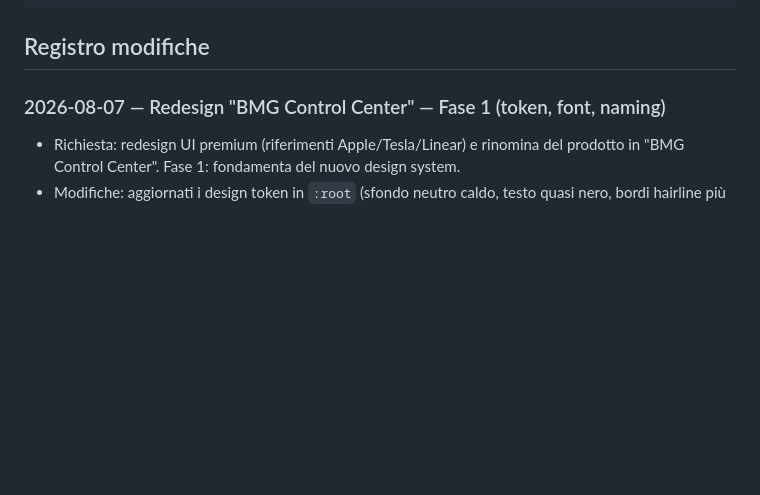
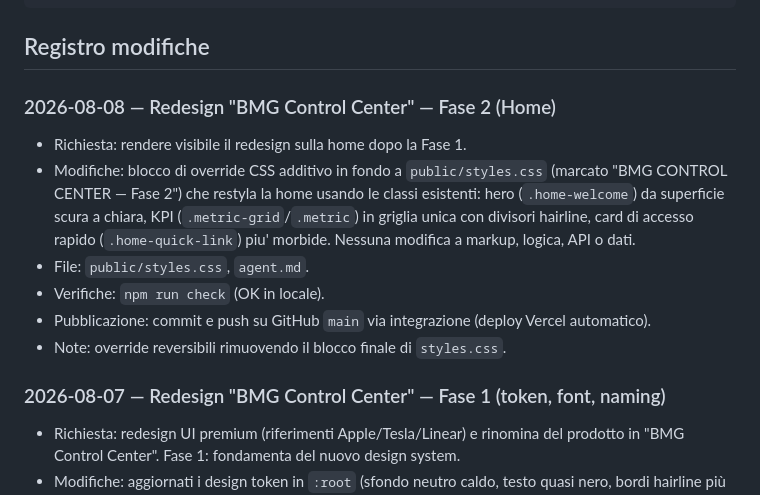
Before and after one commit to bemarketinggroup-del/bmg-hub, a Markdown page: agent.md, the part around the change. Drawn GitHub-style; blank space fills up the shorter version.

Commit message:
Registro: Fase 2 (Home)

````diff
--- a/agent.md
+++ b/agent.md
@@ -58,6 +58,21 @@ più recente alla più vecchia:
 ```
 
 ## Registro modifiche
+
+### 2026-08-08 — Redesign "BMG Control Center" — Fase 2 (Home)
+
+- Richiesta: rendere visibile il redesign sulla home dopo la Fase 1.
+- Modifiche: blocco di override CSS additivo in fondo a `public/styles.css`
+  (marcato "BMG CONTROL CENTER — Fase 2") che restyla la home usando le classi
+  esistenti: hero (`.home-welcome`) da superficie scura a chiara, KPI
+  (`.metric-grid`/`.metric`) in griglia unica con divisori hairline, card di
+  accesso rapido (`.home-quick-link`) piu' morbide. Nessuna modifica a markup,
+  logica, API o dati.
+- File: `public/styles.css`, `agent.md`.
+- Verifiche: `npm run check` (OK in locale).
+- Pubblicazione: commit e push su GitHub `main` via integrazione (deploy Vercel
+  automatico).
+- Note: override reversibili rimuovendo il blocco finale di `styles.css`.
 
 ### 2026-08-07 — Redesign "BMG Control Center" — Fase 1 (token, font, naming)
 
````
